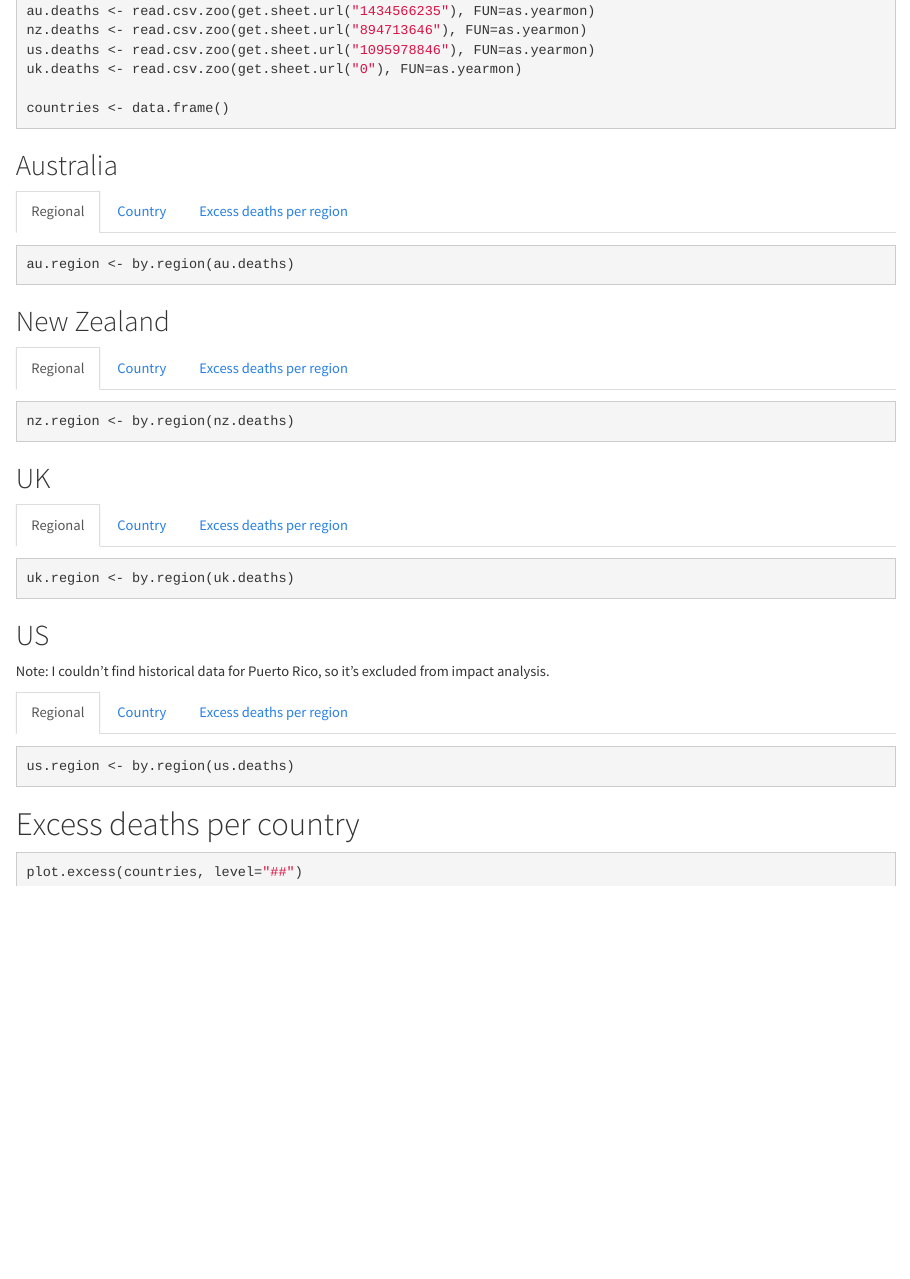
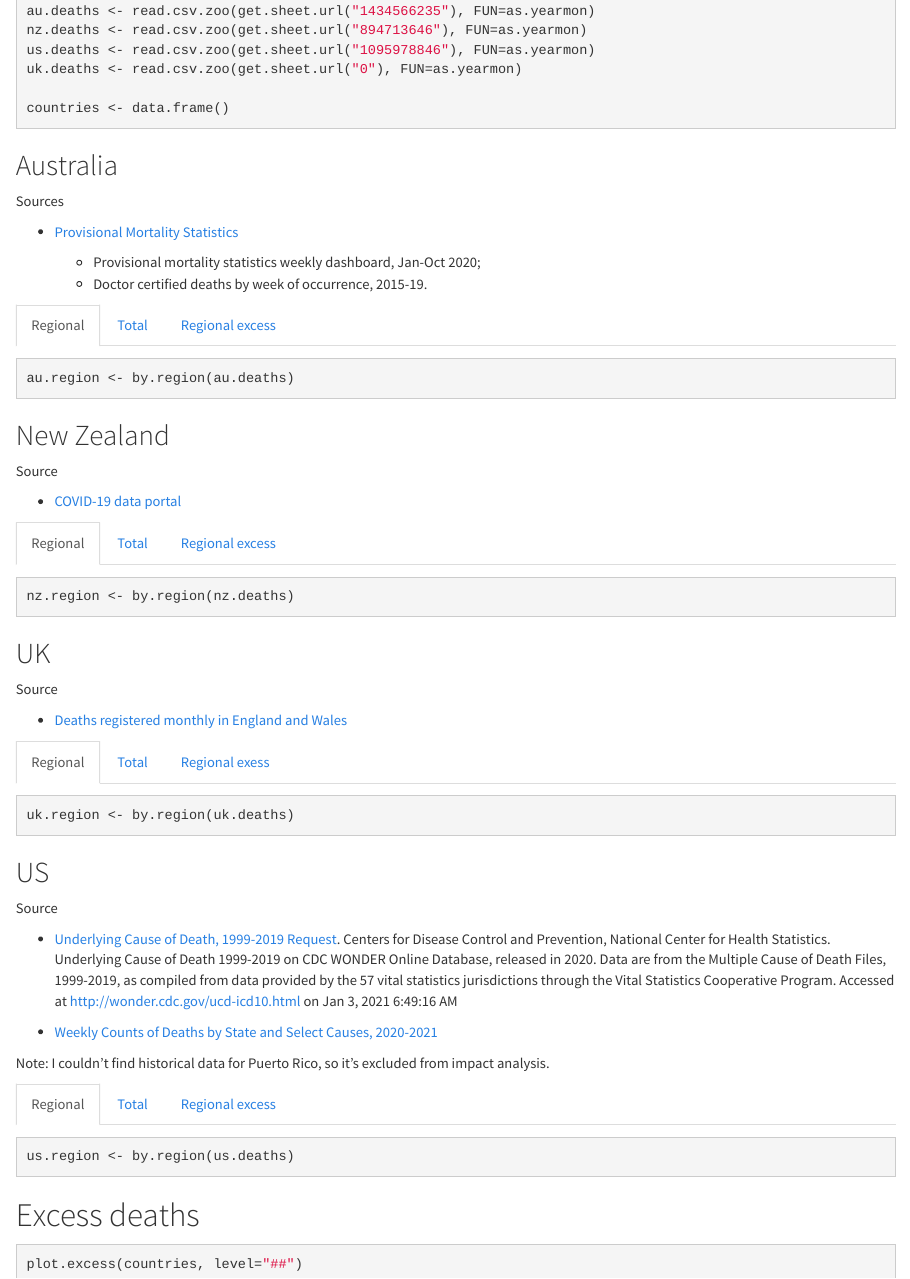
Before and after one commit to luciferous/deaths, an R Markdown document (index.Rmd): the page in a window 1100 px wide, from 2580 px down. Rendered offline with R 4.5, knitr and Pandoc, with nearby package versions; the code chunks are not run, so their results and figures are left out; long lines of code are wrapped.

Commit message:
Add information about the data sources.

````diff
--- a/index.Rmd
+++ b/index.Rmd
@@ -142,8 +142,14 @@ uk.deaths <- read.csv.zoo(get.sheet.url("0"), FUN=as.yearmon)
 countries <- data.frame()
 ```
 
-Australia {.tabset}
--------------------
+## Australia {.tabset}
+
+Sources
+
+-   [Provisional Mortality Statistics](https://www.abs.gov.au/statistics/health/causes-death/provisional-mortality-statistics/latest-release#data-download)
+
+    -   Provisional mortality statistics weekly dashboard, Jan-Oct 2020;
+    -   Doctor certified deaths by week of occurrence, 2015-19.
 
 ### Regional {.tabset .tabset-pills}
 
@@ -163,8 +169,11 @@ countries <- rbind(countries, Australia=total(au.deaths))
 plot.excess(au.region)
 ```
 
-New Zealand {.tabset}
----------------------
+## New Zealand {.tabset}
+
+Source
+
+-   [COVID-19 data portal](https://www.stats.govt.nz/experimental/covid-19-data-portal)
 
 ### Regional {.tabset .tabset-pills}
 
@@ -184,8 +193,11 @@ countries <- rbind(countries, `New Zealand`=total(nz.deaths))
 plot.excess(nz.region)
 ```
 
-UK {.tabset}
-------------
+## UK {.tabset}
+
+Source
+
+-   [Deaths registered monthly in England and Wales](https://www.ons.gov.uk/peoplepopulationandcommunity/birthsdeathsandmarriages/deaths/datasets/monthlyfiguresondeathsregisteredbyareaofusualresidence)
 
 ### Regional {.tabset .tabset-pills}
 
@@ -205,11 +217,22 @@ countries <- rbind(countries, `United Kingdom`=total(uk.deaths))
 plot.excess(uk.region)
 ```
 
-US {.tabset}
-------------
+## US {.tabset}
 
-Note: I couldn't find historical data for Puerto Rico, so it's excluded from
-impact analysis.
+Source
+
+-   [Underlying Cause of Death, 1999-2019
+Request](https://wonder.cdc.gov/ucd-icd10.html). Centers for Disease Control and
+Prevention, National Center for Health Statistics. Underlying Cause of Death
+1999-2019 on CDC WONDER Online Database, released in 2020. Data are from the
+Multiple Cause of Death Files, 1999-2019, as compiled from data provided by the
+57 vital statistics jurisdictions through the Vital Statistics Cooperative
+Program. Accessed at <http://wonder.cdc.gov/ucd-icd10.html> on Jan 3, 2021
+6:49:16 AM
+
+-   [Weekly Counts of Deaths by State and Select Causes, 2020-2021](https://data.cdc.gov/NCHS/Weekly-Counts-of-Deaths-by-State-and-Select-Causes/muzy-jte6)
+
+Note: I couldn't find historical data for Puerto Rico, so it's excluded from impact analysis.
 
 ### Regional {.tabset .tabset-pills}
 
@@ -224,13 +247,14 @@ countries <- rbind(countries,
                    `United States`=total(subset(us.deaths, select=-Puerto.Rico)))
 ```
 
-### Excess deaths per region {.tabset .tabset-pills}
+### Regional excess {.tabset .tabset-pills}
 
 ```{r us.excess, results="asis"}
 plot.excess(us.region)
 ```
 
-# Excess deaths per country {.tabset}
+# Excess deaths {.tabset}
+
 ```{r country.excess, results="asis"}
 plot.excess(countries, level="##")
 ```
````
Also changed, not shown: index.Rmd (14 more changed lines).
